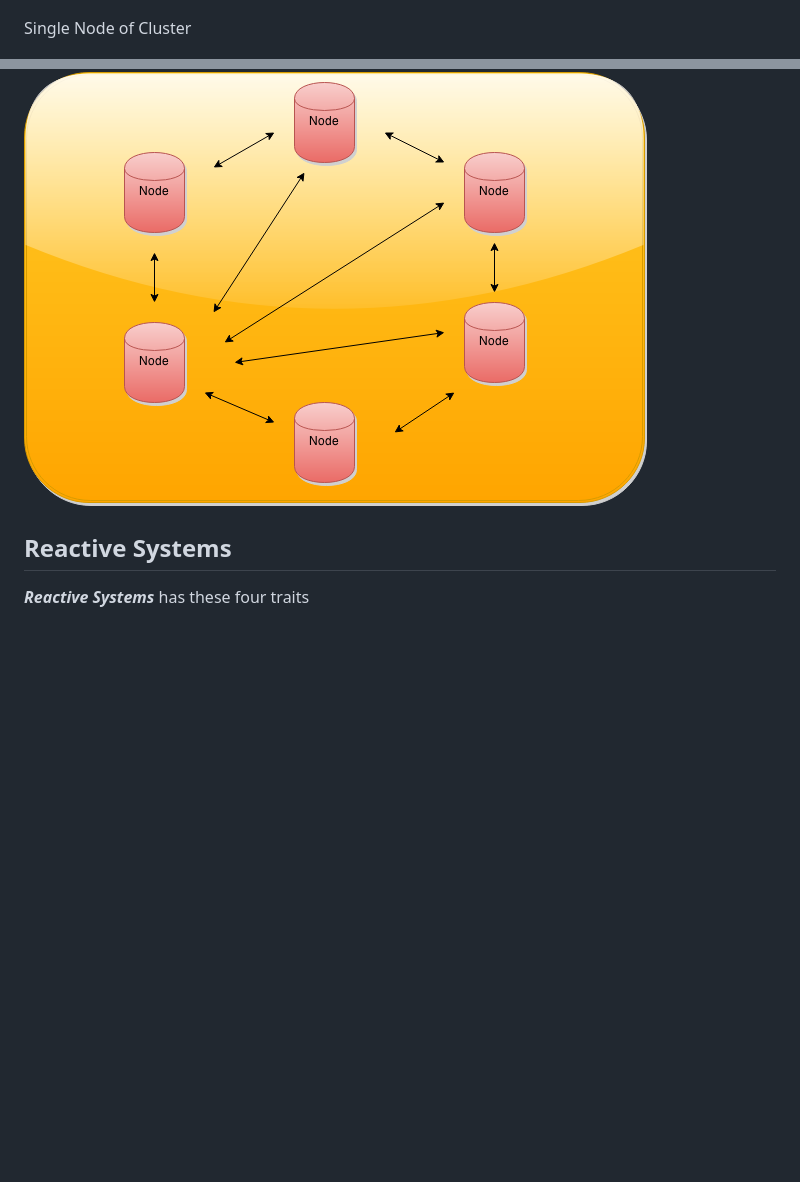
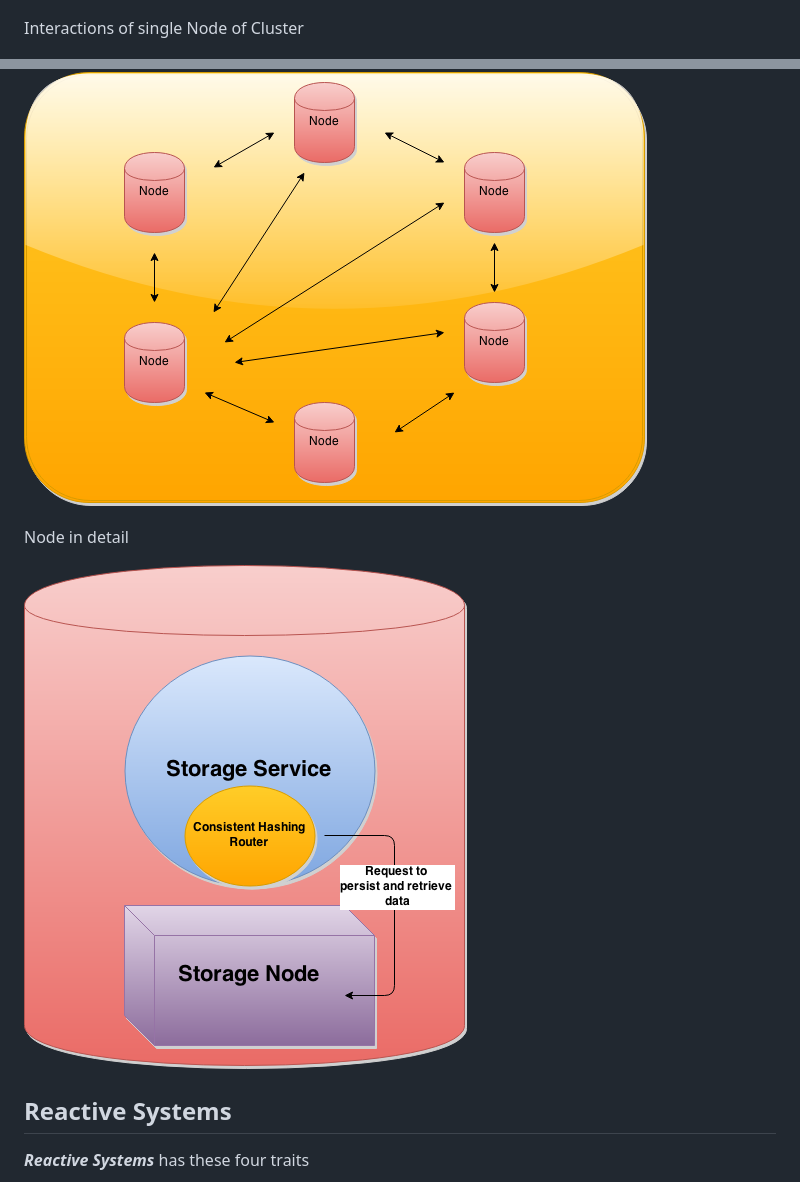
Before and after one commit to pamu/AkkaDynoDB, a Markdown page: README.md, 2 parts joined by grey strips. Rendered like a GitHub page; pictures changed too: images/node_detail.png (added); blank space fills up the shorter version.

```diff
--- a/README.md
+++ b/README.md
@@ -24,9 +24,13 @@ Overall AkkaDynoDB looks like this
 ![AkkaDynoDB](https://raw.githubusercontent.com/pamu/AkkaDynoDB/master/images/cluster.png)
 
 
-Single Node of Cluster
+Interactions of single Node of Cluster
 
 ![AkkaDynoDB Node](https://raw.githubusercontent.com/pamu/AkkaDynoDB/master/images/node.png)
+
+Node in detail
+
+![AkkaDynoDB Node](https://raw.githubusercontent.com/pamu/AkkaDynoDB/master/images/node_detail.png)
 
 
 ## **Reactive Systems**
```
